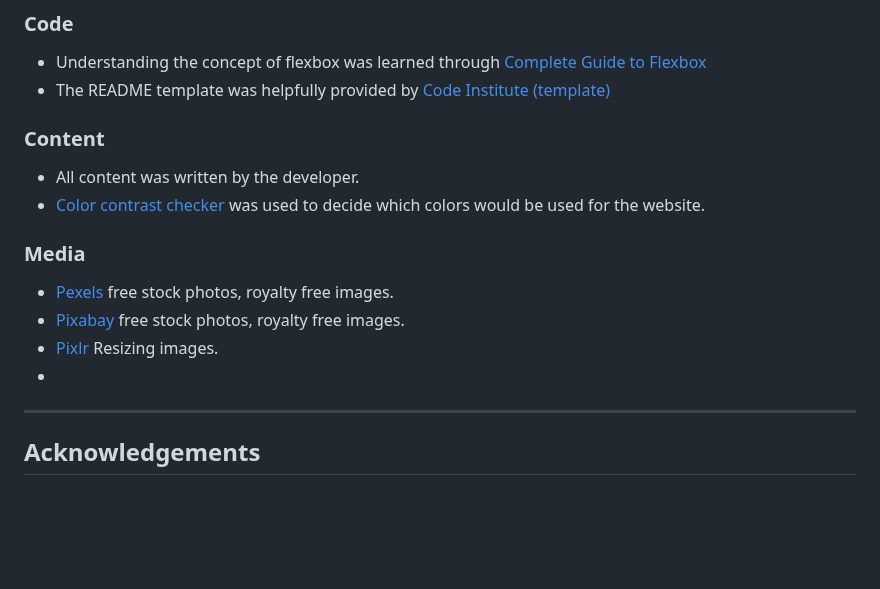
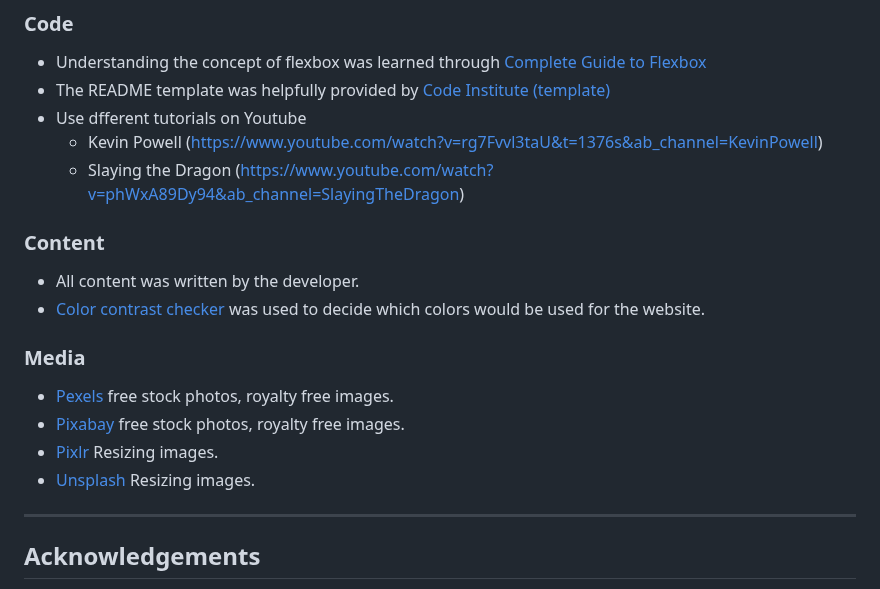
Before and after one commit to neaqx/travelyet, a Markdown page: README.md, the part around the change. Rendered like a GitHub page; blank space fills up the shorter version.

Commit message:
Add credits to README.MD

```diff
--- a/README.md
+++ b/README.md
@@ -264,6 +264,9 @@ By forking the repository, we make a copy of the original repository on our GitH
 ### Code
  * Understanding the concept of flexbox was learned through [Complete Guide to Flexbox](https://css-tricks.com/snippets/css/a-guide-to-flexbox/)
  * The README template was helpfully provided by [Code Institute (template)](https://github.com/Code-Institute-Solutions/SampleREADME)
+ * Use dfferent tutorials on Youtube
+    * Kevin Powell (https://www.youtube.com/watch?v=rg7Fvvl3taU&t=1376s&ab_channel=KevinPowell)
+    * Slaying the Dragon (https://www.youtube.com/watch?v=phWxA89Dy94&ab_channel=SlayingTheDragon)
 
 ### Content
 
@@ -275,7 +278,7 @@ By forking the repository, we make a copy of the original repository on our GitH
  * [Pexels](https://www.pexels.com/) free stock photos, royalty free images.
  * [Pixabay](https://pixabay.com/) free stock photos, royalty free images.
  * [Pixlr](https://pixlr.com/) Resizing images.
- *
+ * [Unsplash](https://unsplash.com/de) Resizing images.
 ---
 
 ## Acknowledgements
```
